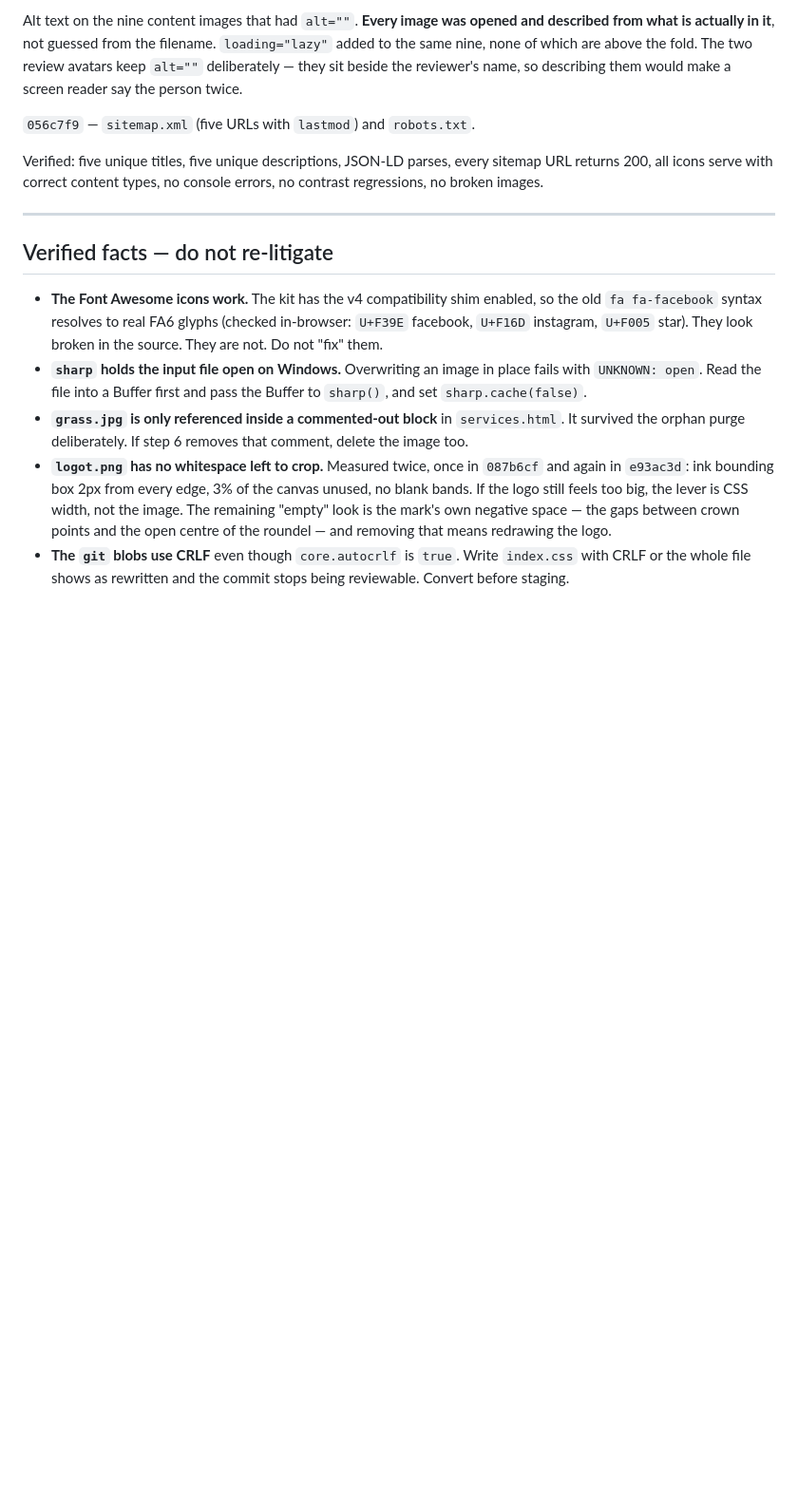
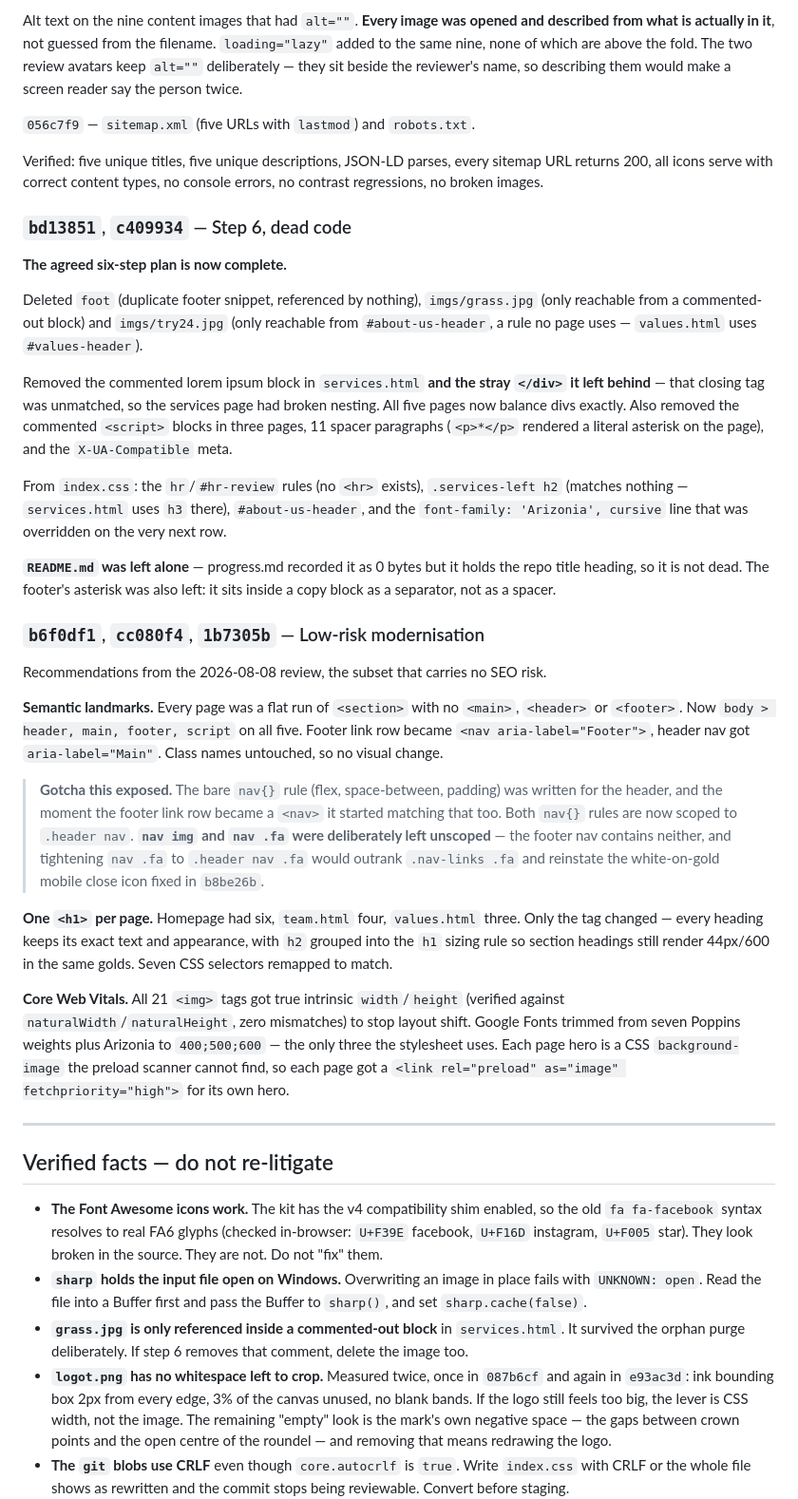
Before and after one commit to sjhdev/plaited-ponies.com, a Markdown page: progress.md, the part around one of its changes. Shown at 95% size. GitHub-like rendering; blank space fills up the shorter version.

Commit message:
Log step 6 and the low-risk modernisation pass
Co-Authored-By: Claude Opus 5 <noreply@anthropic.com>

```diff
--- a/progress.md
+++ b/progress.md
@@ -332,6 +332,58 @@ Verified: five unique titles, five unique descriptions, JSON-LD parses, every
 sitemap URL returns 200, all icons serve with correct content types, no console
 errors, no contrast regressions, no broken images.
 
+### `bd13851`, `c409934` — Step 6, dead code
+
+**The agreed six-step plan is now complete.**
+
+Deleted `foot` (duplicate footer snippet, referenced by nothing), `imgs/grass.jpg`
+(only reachable from a commented-out block) and `imgs/try24.jpg` (only reachable
+from `#about-us-header`, a rule no page uses — `values.html` uses
+`#values-header`).
+
+Removed the commented lorem ipsum block in `services.html` **and the stray
+`</div>` it left behind** — that closing tag was unmatched, so the services page
+had broken nesting. All five pages now balance divs exactly. Also removed the
+commented `<script>` blocks in three pages, 11 spacer paragraphs (`<p>*</p>`
+rendered a literal asterisk on the page), and the `X-UA-Compatible` meta.
+
+From `index.css`: the `hr`/`#hr-review` rules (no `<hr>` exists), `.services-left h2`
+(matches nothing — `services.html` uses `h3` there), `#about-us-header`, and the
+`font-family: 'Arizonia', cursive` line that was overridden on the very next row.
+
+**`README.md` was left alone** — progress.md recorded it as 0 bytes but it holds
+the repo title heading, so it is not dead. The footer's asterisk was also left:
+it sits inside a copy block as a separator, not as a spacer.
+
+### `b6f0df1`, `cc080f4`, `1b7305b` — Low-risk modernisation
+
+Recommendations from the 2026-08-08 review, the subset that carries no SEO risk.
+
+**Semantic landmarks.** Every page was a flat run of `<section>` with no
+`<main>`, `<header>` or `<footer>`. Now `body > header, main, footer, script` on
+all five. Footer link row became `<nav aria-label="Footer">`, header nav got
+`aria-label="Main"`. Class names untouched, so no visual change.
+
+> **Gotcha this exposed.** The bare `nav{}` rule (flex, space-between, padding)
+> was written for the header, and the moment the footer link row became a
+> `<nav>` it started matching that too. Both `nav{}` rules are now scoped to
+> `.header nav`. **`nav img` and `nav .fa` were deliberately left unscoped** —
+> the footer nav contains neither, and tightening `nav .fa` to `.header nav .fa`
+> would outrank `.nav-links .fa` and reinstate the white-on-gold mobile close
+> icon fixed in `b8be26b`.
+
+**One `<h1>` per page.** Homepage had six, `team.html` four, `values.html` three.
+Only the tag changed — every heading keeps its exact text and appearance, with
+`h2` grouped into the `h1` sizing rule so section headings still render 44px/600
+in the same golds. Seven CSS selectors remapped to match.
+
+**Core Web Vitals.** All 21 `<img>` tags got true intrinsic `width`/`height`
+(verified against `naturalWidth`/`naturalHeight`, zero mismatches) to stop layout
+shift. Google Fonts trimmed from seven Poppins weights plus Arizonia to
+`400;500;600` — the only three the stylesheet uses. Each page hero is a CSS
+`background-image` the preload scanner cannot find, so each page got a
+`<link rel="preload" as="image" fetchpriority="high">` for its own hero.
+
 ---
 
 ## Verified facts — do not re-litigate
```
Also changed, not shown: other parts of progress.md (+21 -9 lines).
